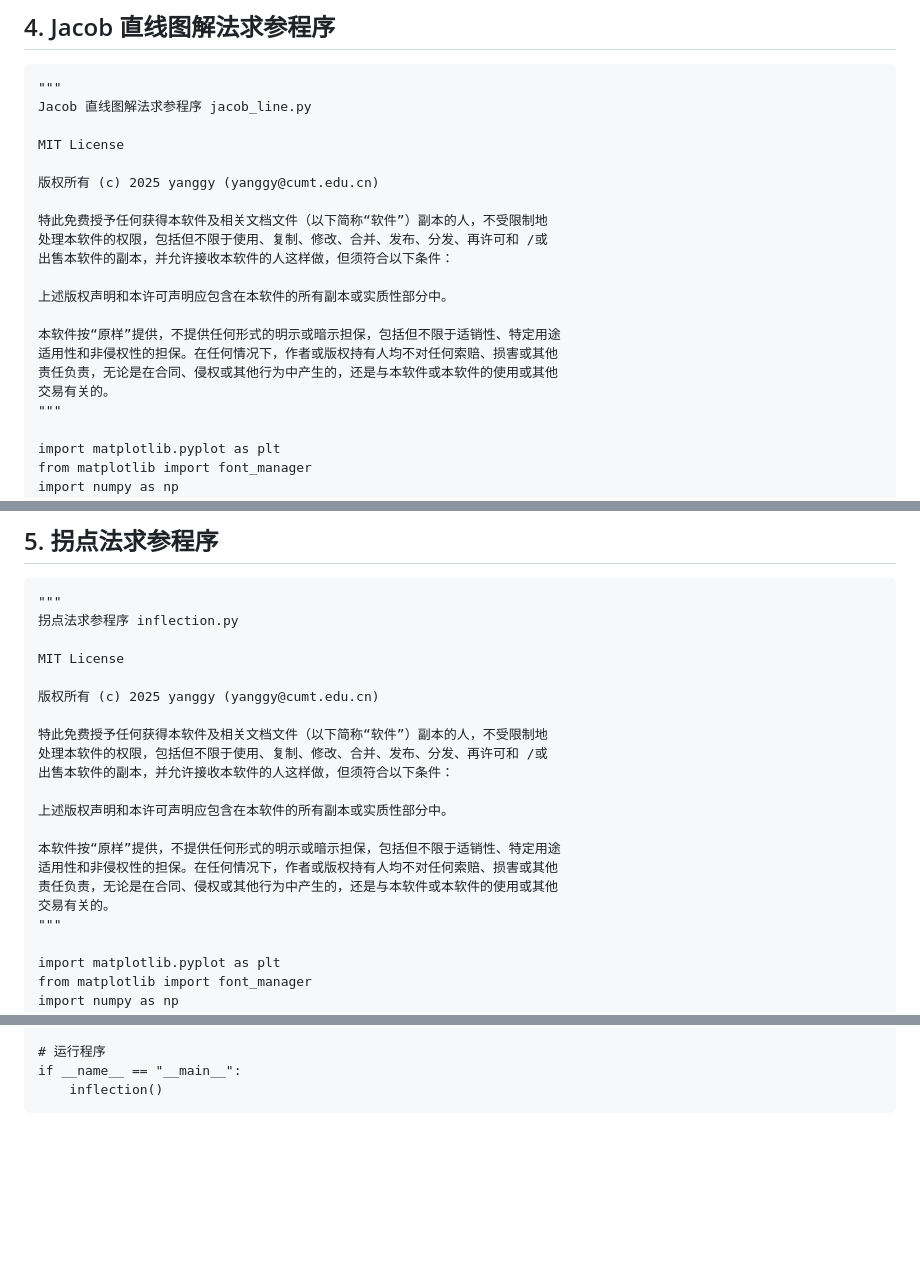
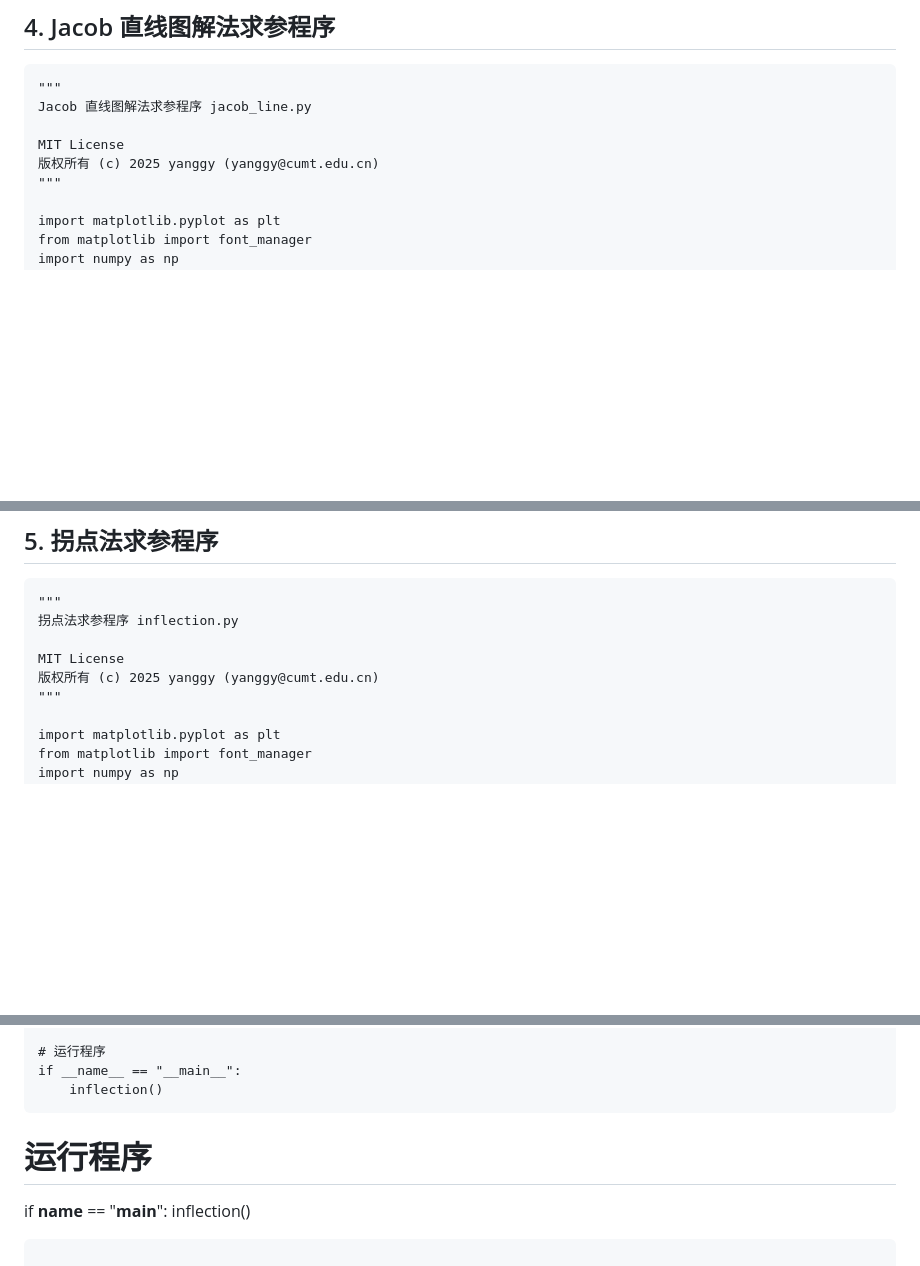
Before and after one commit to Yang-guoyong/pumping_test, a Markdown page: README.md, 3 parts joined by grey strips. Rendered like a GitHub page; blank space fills up the shorter version.

````diff
--- a/README.md
+++ b/README.md
@@ -334,19 +298,7 @@ if __name__ == "__main__":
 Jacob 直线图解法求参程序 jacob_line.py
 
 MIT License
-
 版权所有 (c) 2025 yanggy (yanggy@cumt.edu.cn)
-
-特此免费授予任何获得本软件及相关文档文件（以下简称“软件”）副本的人，不受限制地
-处理本软件的权限，包括但不限于使用、复制、修改、合并、发布、分发、再许可和 /或
-出售本软件的副本，并允许接收本软件的人这样做，但须符合以下条件：
-
-上述版权声明和本许可声明应包含在本软件的所有副本或实质性部分中。
-
-本软件按“原样”提供，不提供任何形式的明示或暗示担保，包括但不限于适销性、特定用途
-适用性和非侵权性的担保。在任何情况下，作者或版权持有人均不对任何索赔、损害或其他
-责任负责，无论是在合同、侵权或其他行为中产生的，还是与本软件或本软件的使用或其他
-交易有关的。
 """
 
 import matplotlib.pyplot as plt
@@ -488,19 +440,7 @@ if __name__ == "__main__":
 拐点法求参程序 inflection.py
 
 MIT License
-
 版权所有 (c) 2025 yanggy (yanggy@cumt.edu.cn)
-
-特此免费授予任何获得本软件及相关文档文件（以下简称“软件”）副本的人，不受限制地
-处理本软件的权限，包括但不限于使用、复制、修改、合并、发布、分发、再许可和 /或
-出售本软件的副本，并允许接收本软件的人这样做，但须符合以下条件：
-
-上述版权声明和本许可声明应包含在本软件的所有副本或实质性部分中。
-
-本软件按“原样”提供，不提供任何形式的明示或暗示担保，包括但不限于适销性、特定用途
-适用性和非侵权性的担保。在任何情况下，作者或版权持有人均不对任何索赔、损害或其他
-责任负责，无论是在合同、侵权或其他行为中产生的，还是与本软件或本软件的使用或其他
-交易有关的。
 """
 
 import matplotlib.pyplot as plt
@@ -683,3 +623,8 @@ def inflection():
 if __name__ == "__main__":
     inflection()
 ```
+
+# 运行程序
+if __name__ == "__main__":
+    inflection()
+```
````
Also changed, not shown: other parts of README.md (+0 -36 lines).
